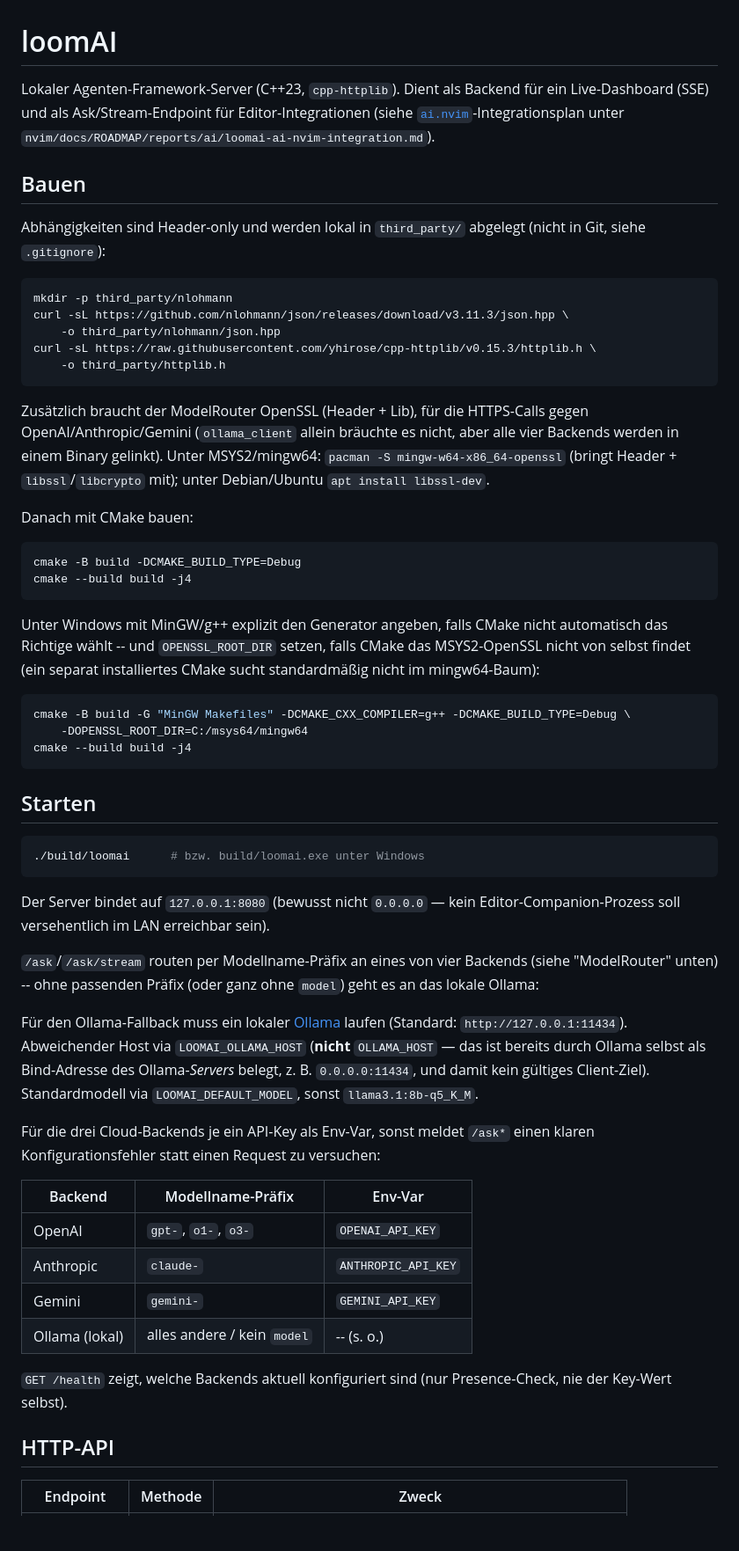
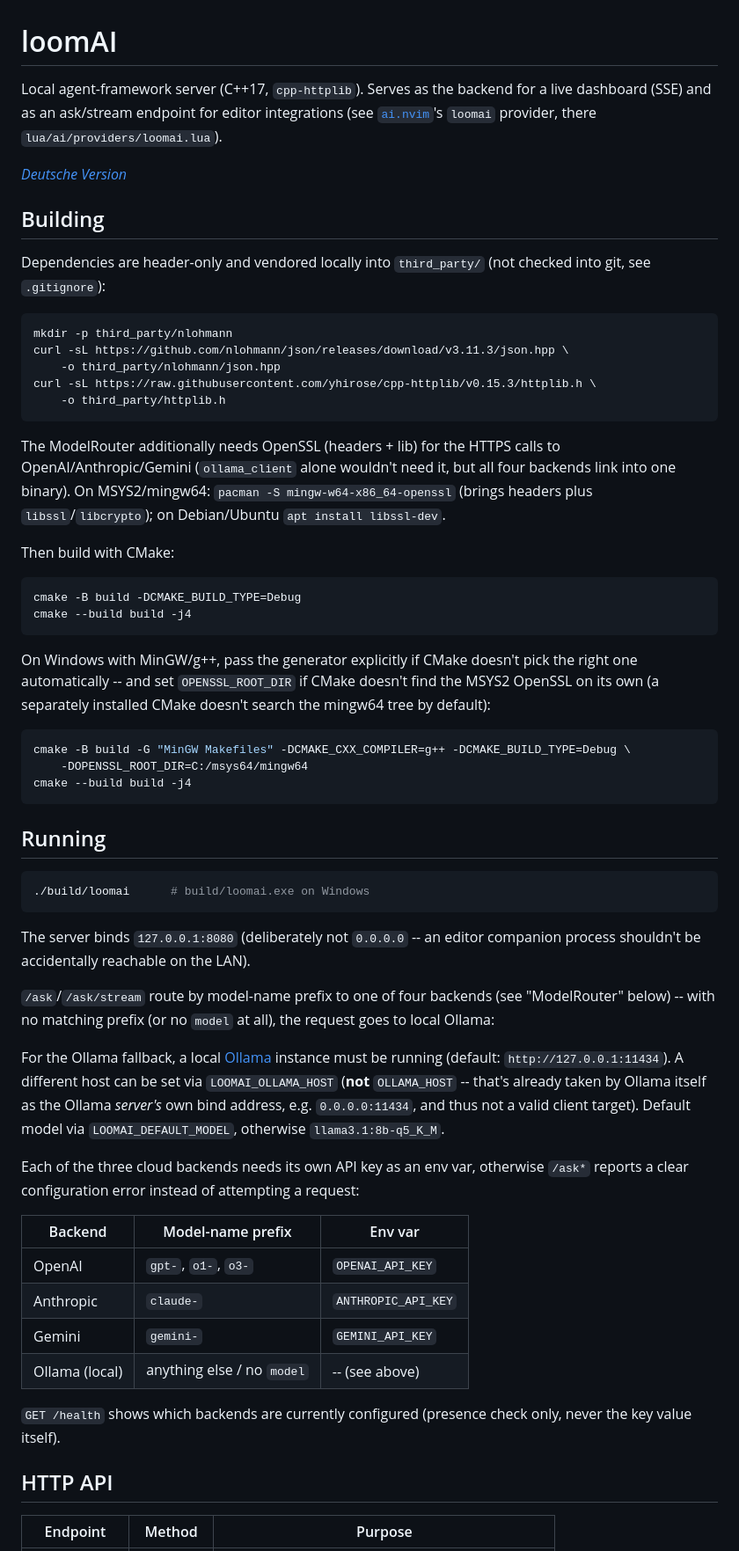
Before and after one commit to StefanBartl/loomAI, a Markdown page: README.md, the part around one of its changes. Shown at 88% size. Drawn GitHub-style; blank space fills up the shorter version.

````diff
--- a/README.md
+++ b/README.md
@@ -1,14 +1,16 @@
 # loomAI
 
-Lokaler Agenten-Framework-Server (C++23, `cpp-httplib`). Dient als Backend für
-ein Live-Dashboard (SSE) und als Ask/Stream-Endpoint für Editor-Integrationen
-(siehe [`ai.nvim`](../ai.nvim)-Integrationsplan unter
-`nvim/docs/ROADMAP/reports/ai/loomai-ai-nvim-integration.md`).
+Local agent-framework server (C++17, `cpp-httplib`). Serves as the backend
+for a live dashboard (SSE) and as an ask/stream endpoint for editor
+integrations (see [`ai.nvim`](../ai.nvim)'s `loomai` provider, there
+`lua/ai/providers/loomai.lua`).
 
-## Bauen
+*[Deutsche Version](README.de.md)*
 
-Abhängigkeiten sind Header-only und werden lokal in `third_party/` abgelegt
-(nicht in Git, siehe `.gitignore`):
+## Building
+
+Dependencies are header-only and vendored locally into `third_party/` (not
+checked into git, see `.gitignore`):
 
 ```bash
 mkdir -p third_party/nlohmann
@@ -18,23 +20,23 @@ curl -sL https://raw.githubusercontent.com/yhirose/cpp-httplib/v0.15.3/httplib.h
     -o third_party/httplib.h
 ```
 
-Zusätzlich braucht der ModelRouter OpenSSL (Header + Lib), für die HTTPS-Calls
-gegen OpenAI/Anthropic/Gemini (`ollama_client` allein bräuchte es nicht, aber
-alle vier Backends werden in einem Binary gelinkt). Unter MSYS2/mingw64:
-`pacman -S mingw-w64-x86_64-openssl` (bringt Header + `libssl`/`libcrypto`
-mit); unter Debian/Ubuntu `apt install libssl-dev`.
+The ModelRouter additionally needs OpenSSL (headers + lib) for the HTTPS
+calls to OpenAI/Anthropic/Gemini (`ollama_client` alone wouldn't need it,
+but all four backends link into one binary). On MSYS2/mingw64:
+`pacman -S mingw-w64-x86_64-openssl` (brings headers plus
+`libssl`/`libcrypto`); on Debian/Ubuntu `apt install libssl-dev`.
 
-Danach mit CMake bauen:
+Then build with CMake:
 
 ```bash
 cmake -B build -DCMAKE_BUILD_TYPE=Debug
 cmake --build build -j4
 ```
 
-Unter Windows mit MinGW/g++ explizit den Generator angeben, falls CMake nicht
-automatisch das Richtige wählt -- und `OPENSSL_ROOT_DIR` setzen, falls CMake
-das MSYS2-OpenSSL nicht von selbst findet (ein separat installiertes CMake
-sucht standardmäßig nicht im mingw64-Baum):
+On Windows with MinGW/g++, pass the generator explicitly if CMake doesn't
+pick the right one automatically -- and set `OPENSSL_ROOT_DIR` if CMake
+doesn't find the MSYS2 OpenSSL on its own (a separately installed CMake
+doesn't search the mingw64 tree by default):
 
 ```bash
 cmake -B build -G "MinGW Makefiles" -DCMAKE_CXX_COMPILER=g++ -DCMAKE_BUILD_TYPE=Debug \
@@ -42,40 +44,41 @@ cmake -B build -G "MinGW Makefiles" -DCMAKE_CXX_COMPILER=g++ -DCMAKE_BUILD_TYPE=
 cmake --build build -j4
 ```
 
-## Starten
+## Running
 
 ```bash
-./build/loomai      # bzw. build/loomai.exe unter Windows
+./build/loomai      # build/loomai.exe on Windows
 ```
 
-Der Server bindet auf `127.0.0.1:8080` (bewusst nicht `0.0.0.0` — kein
-Editor-Companion-Prozess soll versehentlich im LAN erreichbar sein).
+The server binds `127.0.0.1:8080` (deliberately not `0.0.0.0` -- an editor
+companion process shouldn't be accidentally reachable on the LAN).
 
-`/ask`/`/ask/stream` routen per Modellname-Präfix an eines von vier Backends
-(siehe "ModelRouter" unten) -- ohne passenden Präfix (oder ganz ohne `model`)
-geht es an das lokale Ollama:
+`/ask`/`/ask/stream` route by model-name prefix to one of four backends
+(see "ModelRouter" below) -- with no matching prefix (or no `model` at
+all), the request goes to local Ollama:
 
-Für den Ollama-Fallback muss ein lokaler [Ollama](https://ollama.com)
-laufen (Standard: `http://127.0.0.1:11434`). Abweichender Host via
-`LOOMAI_OLLAMA_HOST` (**nicht** `OLLAMA_HOST` — das ist bereits durch Ollama
-selbst als Bind-Adresse des Ollama-*Servers* belegt, z. B. `0.0.0.0:11434`,
-und damit kein gültiges Client-Ziel). Standardmodell via
-`LOOMAI_DEFAULT_MODEL`, sonst `llama3.1:8b-q5_K_M`.
+For the Ollama fallback, a local [Ollama](https://ollama.com) instance
+must be running (default: `http://127.0.0.1:11434`). A different host can
+be set via `LOOMAI_OLLAMA_HOST` (**not** `OLLAMA_HOST` -- that's already
+taken by Ollama itself as the Ollama *server's* own bind address, e.g.
+`0.0.0.0:11434`, and thus not a valid client target). Default model via
+`LOOMAI_DEFAULT_MODEL`, otherwise `llama3.1:8b-q5_K_M`.
 
-Für die drei Cloud-Backends je ein API-Key als Env-Var, sonst meldet `/ask*`
-einen klaren Konfigurationsfehler statt einen Request zu versuchen:
+Each of the three cloud backends needs its own API key as an env var,
+otherwise `/ask*` reports a clear configuration error instead of
+attempting a request:
 
-| Backend | Modellname-Präfix | Env-Var |
+| Backend | Model-name prefix | Env var |
 |---|---|---|
 | OpenAI | `gpt-`, `o1-`, `o3-` | `OPENAI_API_KEY` |
 | Anthropic | `claude-` | `ANTHROPIC_API_KEY` |
 | Gemini | `gemini-` | `GEMINI_API_KEY` |
-| Ollama (lokal) | alles andere / kein `model` | -- (s. o.) |
+| Ollama (local) | anything else / no `model` | -- (see above) |
 
-`GET /health` zeigt, welche Backends aktuell konfiguriert sind (nur
-Presence-Check, nie der Key-Wert selbst).
+`GET /health` shows which backends are currently configured (presence
+check only, never the key value itself).
 
-## HTTP-API
+## HTTP API
 
-| Endpoint | Methode | Zweck |
+| Endpoint | Method | Purpose |
 |---|---|---|
````
Also changed, not shown: other parts of README.md (+49 -37 lines), README.de.md (added, +173 -0 lines).
